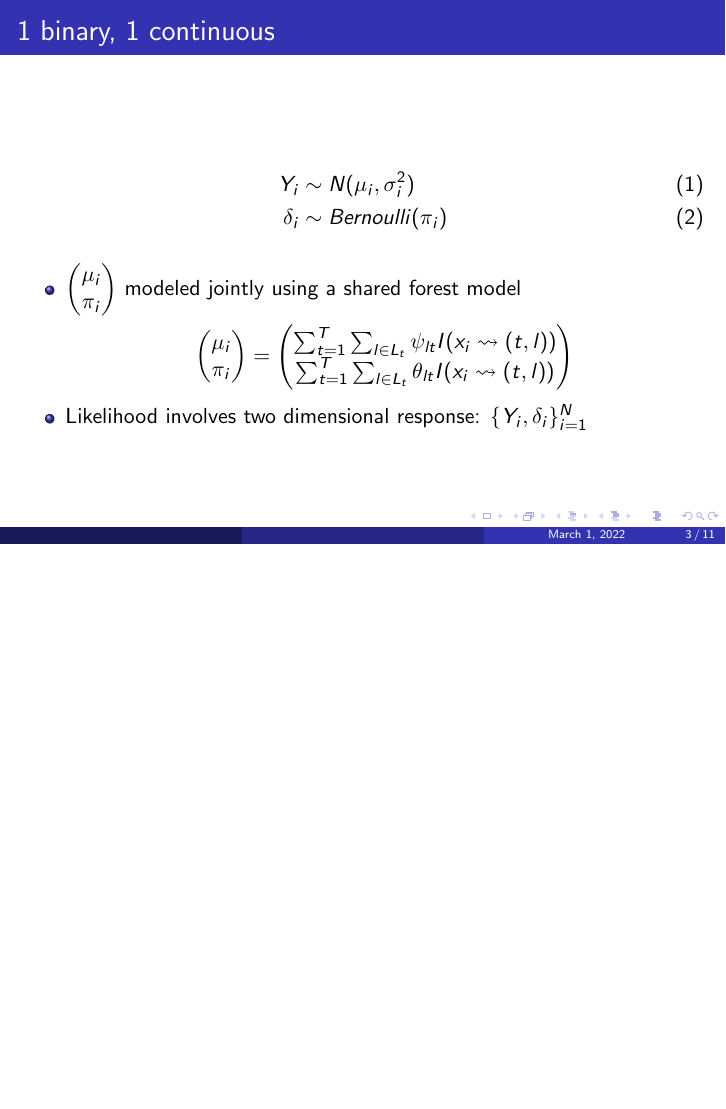
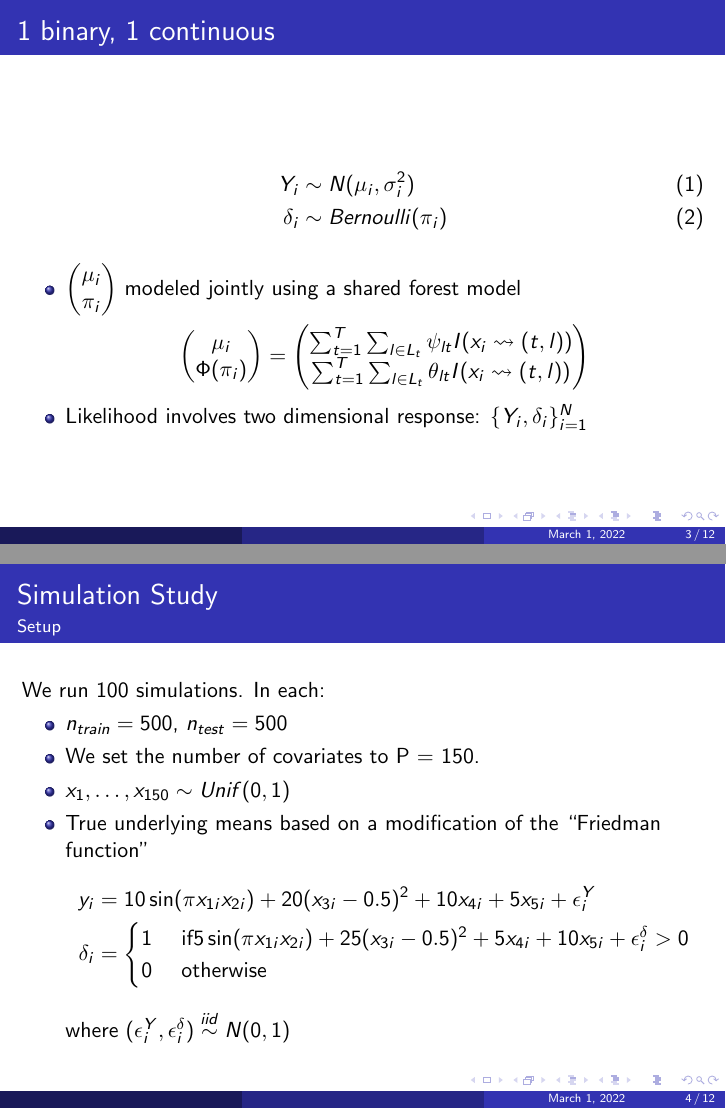
Before and after one commit to LendieFollett/Multioutput-Gender-Employment-Prediction, LaTeX slides (lrf_slides.tex): page 3 of 11 before the commit and pages 3 and 4 of 12 after it, the two joined at a grey line, the shorter picture padded with empty space. Compiled offline with pdfLaTeX.

Commit message:
update slides

```diff
--- a/lrf_slides.tex
+++ b/lrf_slides.tex
@@ -113,7 +113,8 @@
 
 
 
-\section{Simulation Results}
+\section{Simulation Study}
+
 
 \subsection{Binary/Continuous}
 
@@ -126,10 +127,34 @@
 \begin{itemize}
 \item $\begin{pmatrix}\mu_i \\ \pi_i \end{pmatrix}$ modeled jointly using a shared forest model
 
-$$\begin{pmatrix}\mu_i \\ \pi_i \end{pmatrix} =
+$$\begin{pmatrix}\mu_i \\ \Phi(\pi_i) \end{pmatrix} =
 \begin{pmatrix}\sum_{t=1}^T \sum_{l \in L_t}\psi_{lt}I(x_i \leadsto (t,l)) \\ \sum_{t=1}^T \sum_{l \in L_t}\theta_{lt}I(x_i \leadsto (t,l)) \end{pmatrix} $$
 \item Likelihood involves two dimensional response: $\{Y_i, \delta_i\}_{i = 1}^N$
 \end{itemize}
+\end{frame}
+
+
+\begin{frame}{Simulation Study }{Setup}
+We run 100 simulations. In each:
+\begin{itemize}
+\item $n_{train} = 500$, $n_{test} = 500$
+\item We set the number of covariates to P = 150.
+\item $x_1, \hdots, x_{150} \sim Unif(0,1)$
+\item True underlying means based on a modification of the ``Friedman function"
+\begin{align*}
+y_i &= 10 \sin (\pi x_{1i} x_{2i}) + 20(x_{3i} - 0.5)^2 + 10x_{4i} + 5x_{5i} +
+\epsilon_i^Y\\
+\delta_i &= \begin{cases}1 &\text{ if}5 \sin (\pi x_{1i} x_{2i}) + 25(x_{3i} - 0.5)^2 + 5x_{4i} + 10x_{5i} +
+\epsilon_i^{\delta} > 0 \\
+                          0 & \text{ otherwise}\end{cases}
+\end{align*}
+
+where $(\epsilon_i^Y, \epsilon_i^{\delta}) \overset{iid}{\sim} N(0,1)$
+
+\end{itemize}
+
+
+
 \end{frame}
 
 \begin{frame}{1 binary, 1 continuous }
```
Also changed, not shown: lrf_slides.pdf, lrf_slides.tex (2 more changed lines), 5 other files.
